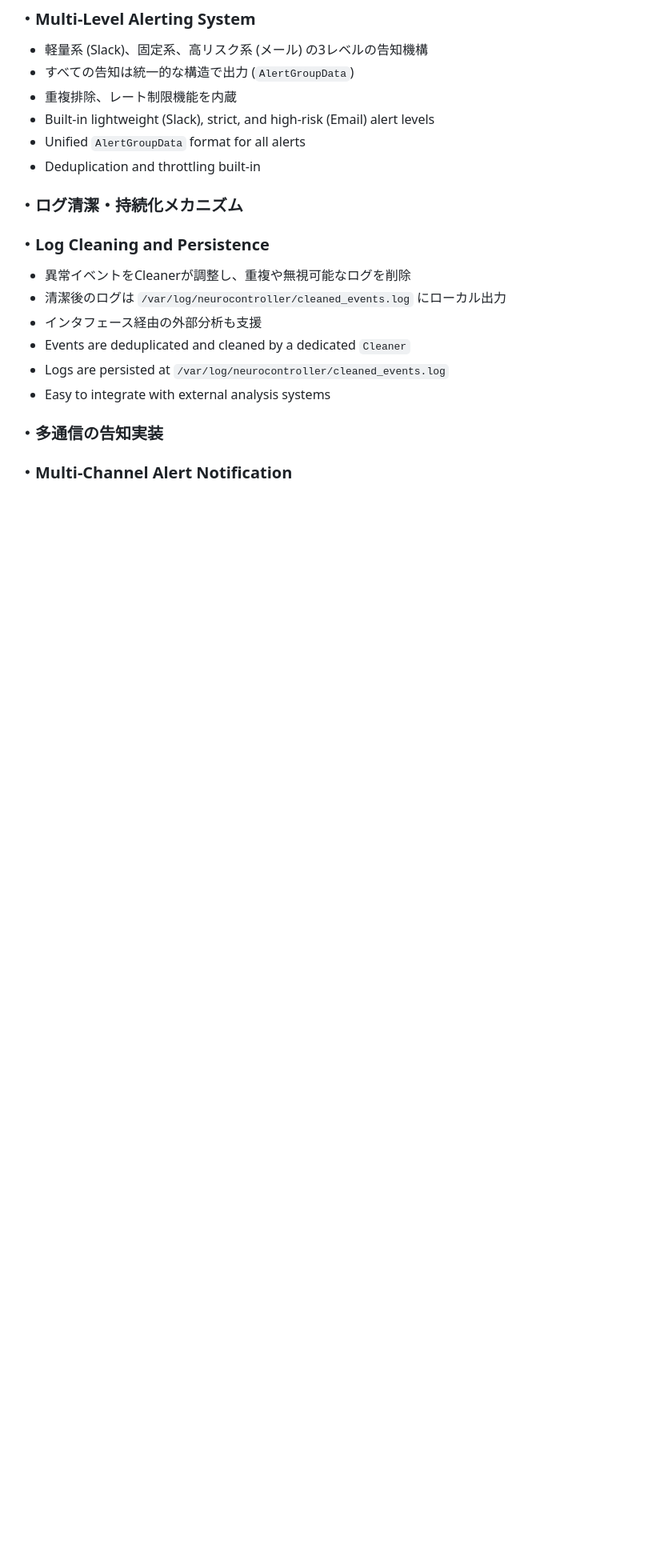
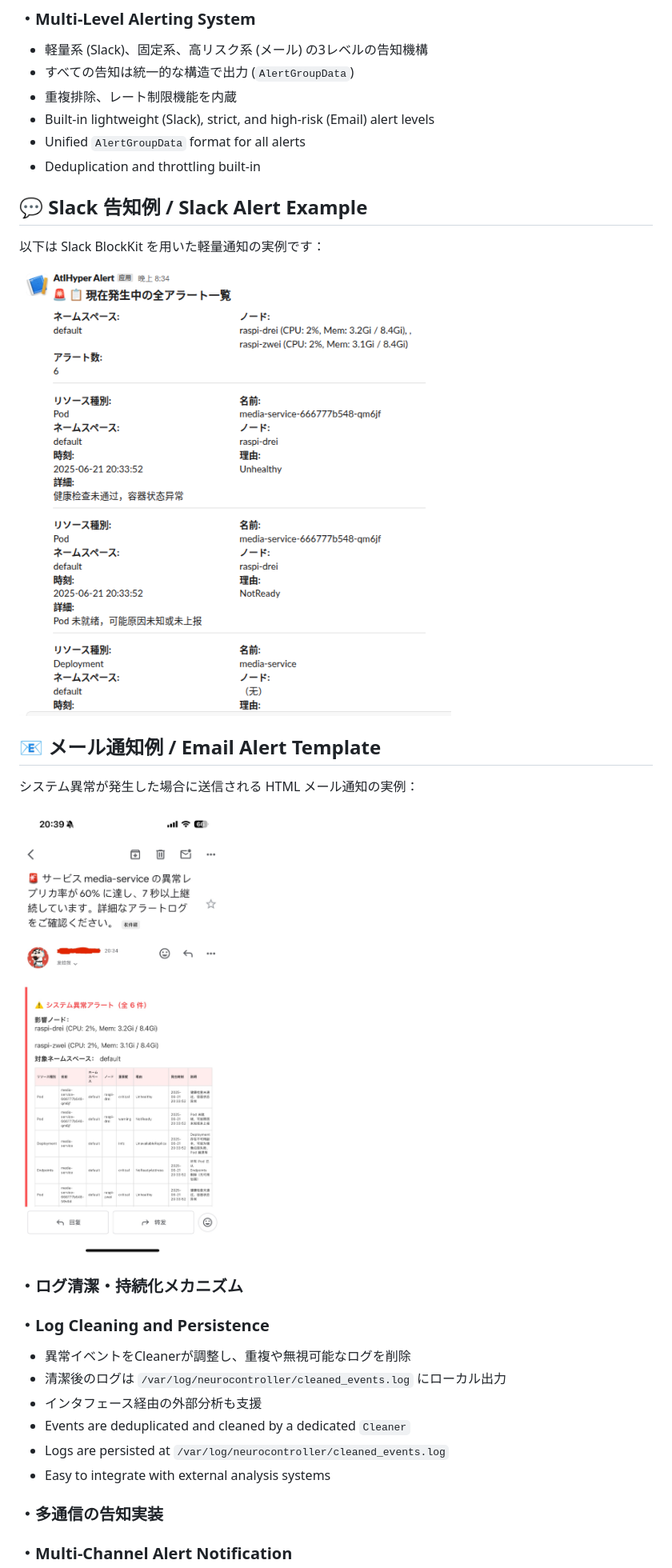
Before and after one commit to bukahou/atlhyper, a Markdown page: README.md, the part around the change. Shown at 80% size. Rendered like a GitHub page; pictures changed too: NeuroController/docs/images/mail.png (added), NeuroController/docs/images/slack.png (added); blank space fills up the shorter version.

```diff
--- a/README.md
+++ b/README.md
@@ -108,6 +108,19 @@ This architecture runs on low-resource environments like Raspberry Pi clusters w
 * Built-in lightweight (Slack), strict, and high-risk (Email) alert levels
 * Unified `AlertGroupData` format for all alerts
 * Deduplication and throttling built-in
+
+## 💬 Slack 告知例 / Slack Alert Example
+
+以下は Slack BlockKit を用いた軽量通知の実例です：
+
+![Slack Alert Sample](NeuroController/docs/images/slack.png)
+
+## 📧 メール通知例 / Email Alert Template
+
+システム異常が発生した場合に送信される HTML メール通知の実例：
+
+![Email Alert Sample](NeuroController/docs/images/mail.png)
+
 
 ### ・ログ清潔・持続化メカニズム
 
```
Also changed, not shown: 5 other files.
